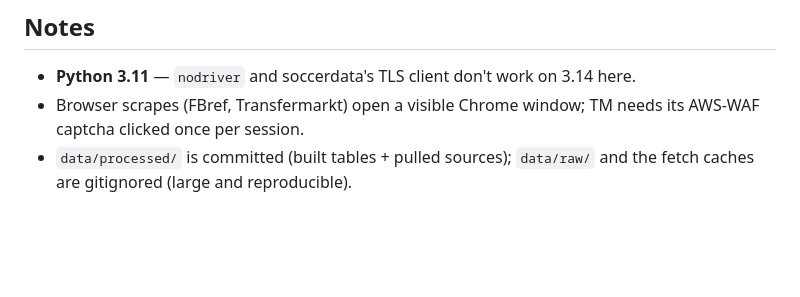
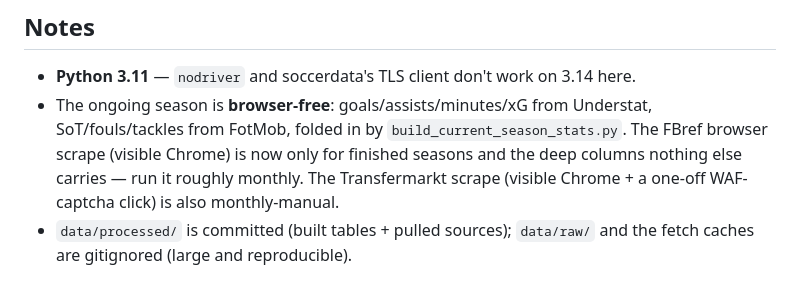
Before and after one commit to vsntll/xValue, a Markdown page: README.md, the part around one of its changes. Drawn GitHub-style; blank space fills up the shorter version.

```diff
--- a/README.md
+++ b/README.md
@@ -53,7 +59,11 @@ Then follow `run_pipeline.md`.
 ## Notes
 
 - **Python 3.11** — `nodriver` and soccerdata's TLS client don't work on 3.14 here.
-- Browser scrapes (FBref, Transfermarkt) open a visible Chrome window; TM needs
-  its AWS-WAF captcha clicked once per session.
+- The ongoing season is **browser-free**: goals/assists/minutes/xG from Understat,
+  SoT/fouls/tackles from FotMob, folded in by `build_current_season_stats.py`.
+  The FBref browser scrape (visible Chrome) is now only for finished seasons and
+  the deep columns nothing else carries — run it roughly monthly. The
+  Transfermarkt scrape (visible Chrome + a one-off WAF-captcha click) is also
+  monthly-manual.
 - `data/processed/` is committed (built tables + pulled sources); `data/raw/`
   and the fetch caches are gitignored (large and reproducible).
```
Also changed, not shown: other parts of README.md (+17 -11 lines), docs/models.md (+26 -21 lines).
